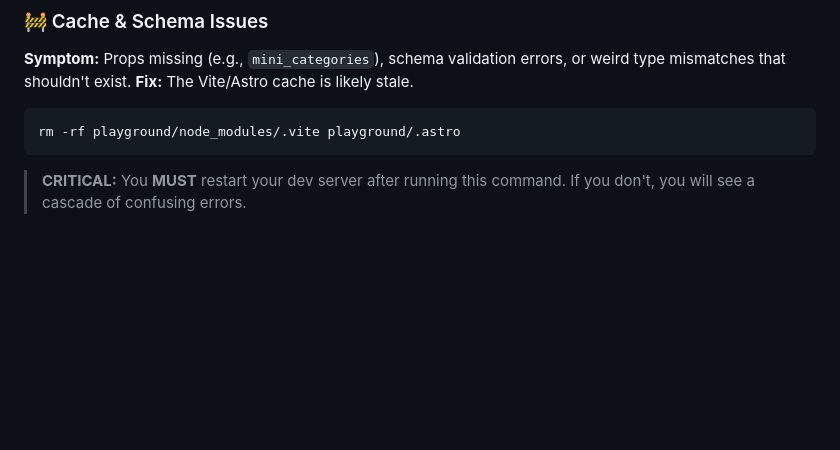
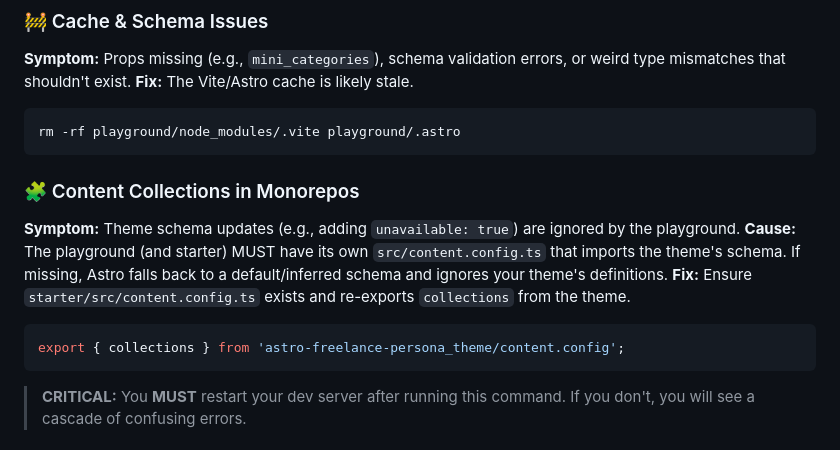
Before and after one commit to Wabuo/astro-freelance-persona_theme, a Markdown page: AGENT.md, the part around the change. Rendered like a GitHub page; blank space fills up the shorter version.

````diff
--- a/AGENT.md
+++ b/AGENT.md
@@ -60,6 +60,16 @@
 rm -rf playground/node_modules/.vite playground/.astro
 ```
 
+### 🧩 Content Collections in Monorepos
+
+**Symptom:** Theme schema updates (e.g., adding `unavailable: true`) are ignored by the playground.
+**Cause:** The playground (and starter) MUST have its own `src/content.config.ts` that imports the theme's schema. If missing, Astro falls back to a default/inferred schema and ignores your theme's definitions.
+**Fix:** Ensure `starter/src/content.config.ts` exists and re-exports `collections` from the theme.
+
+```typescript
+export { collections } from 'astro-freelance-persona_theme/content.config';
+```
+
 > **CRITICAL:** You **MUST** restart your dev server after running this command. If you don't, you will see a cascade of confusing errors.
 
 ### 👻 Ghost Servers
````
